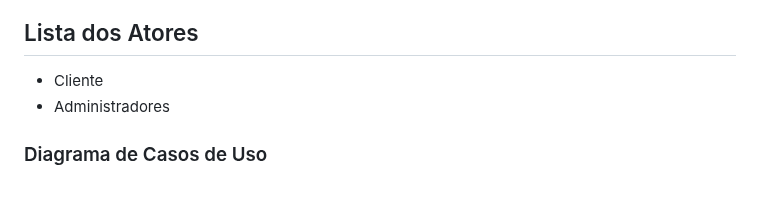
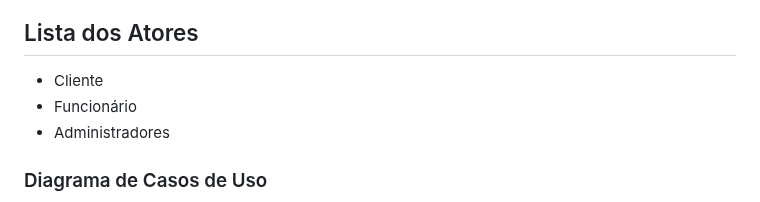
Before and after one commit to Miguel11h/tcc, a Markdown page: casos-de-uso.md, the part around the change. GitHub-like rendering.

```diff
--- a/casos-de-uso.md
+++ b/casos-de-uso.md
@@ -15,6 +15,7 @@
 
 ## Lista dos Atores
  - Cliente
+ - Funcionário
  - Administradores
 
 ### Diagrama de Casos de Uso
```
